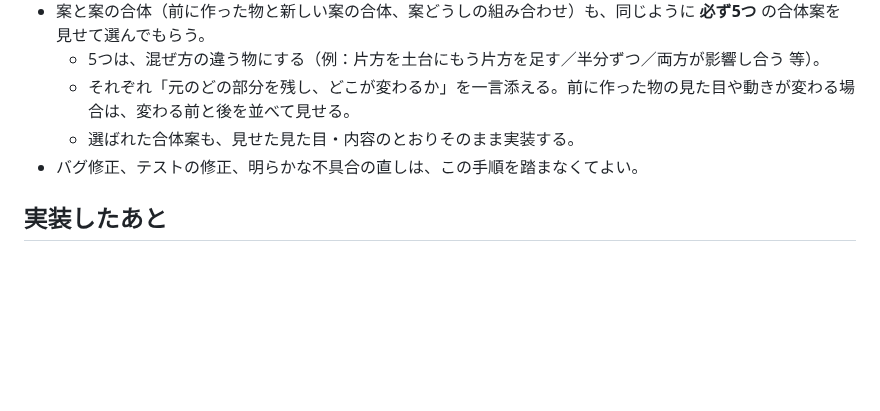
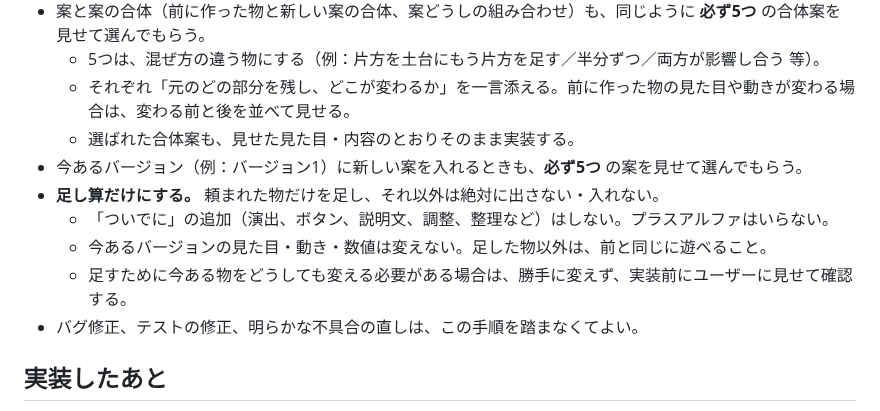
Before and after one commit to boop266/a, a Markdown page: CLAUDE.md, the part around the change. Drawn GitHub-style; blank space fills up the shorter version.

Commit message:
作業の決まり: 今あるバージョンへの追加は5案・足し算だけ
Co-Authored-By: Claude Opus 5.5 <noreply@anthropic.com>
Claude-Session: https://claude.ai/code/session_01YEmcduifMiYgr65Mz7usKK

```diff
--- a/CLAUDE.md
+++ b/CLAUDE.md
@@ -22,6 +22,11 @@
   - 5つは、混ぜ方の違う物にする（例：片方を土台にもう片方を足す／半分ずつ／両方が影響し合う 等）。
   - それぞれ「元のどの部分を残し、どこが変わるか」を一言添える。前に作った物の見た目や動きが変わる場合は、変わる前と後を並べて見せる。
   - 選ばれた合体案も、見せた見た目・内容のとおりそのまま実装する。
+- 今あるバージョン（例：バージョン1）に新しい案を入れるときも、**必ず5つ** の案を見せて選んでもらう。
+- **足し算だけにする。** 頼まれた物だけを足し、それ以外は絶対に出さない・入れない。
+  - 「ついでに」の追加（演出、ボタン、説明文、調整、整理など）はしない。プラスアルファはいらない。
+  - 今あるバージョンの見た目・動き・数値は変えない。足した物以外は、前と同じに遊べること。
+  - 足すために今ある物をどうしても変える必要がある場合は、勝手に変えず、実装前にユーザーに見せて確認する。
 - バグ修正、テストの修正、明らかな不具合の直しは、この手順を踏まなくてよい。
 
 ## 実装したあと
```
